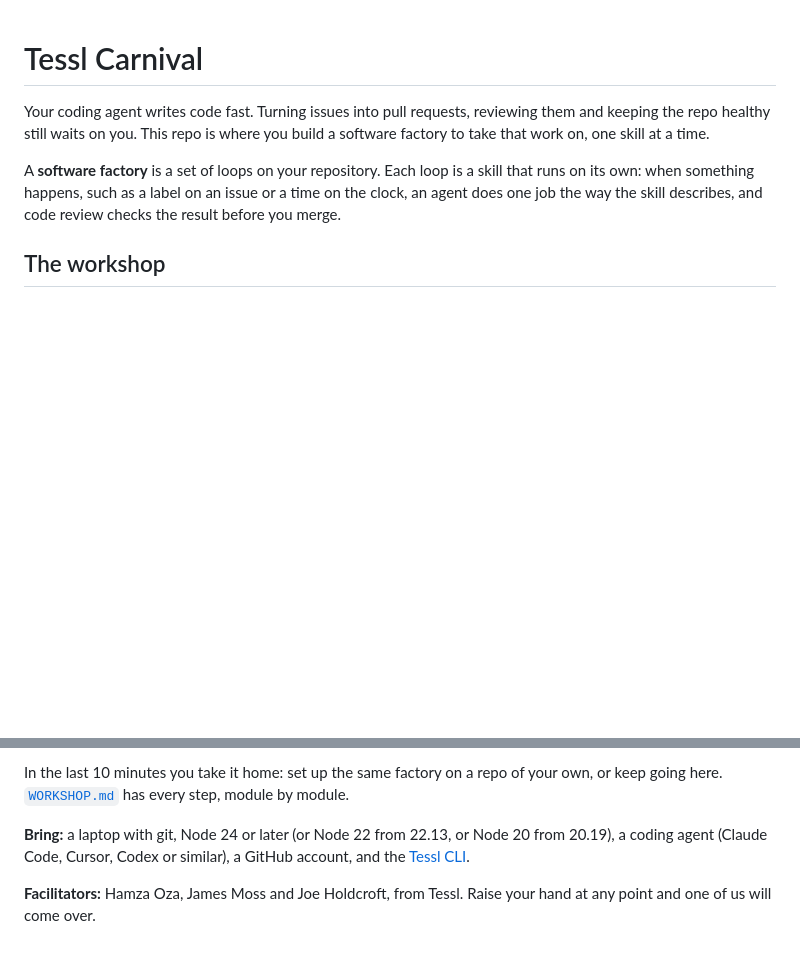
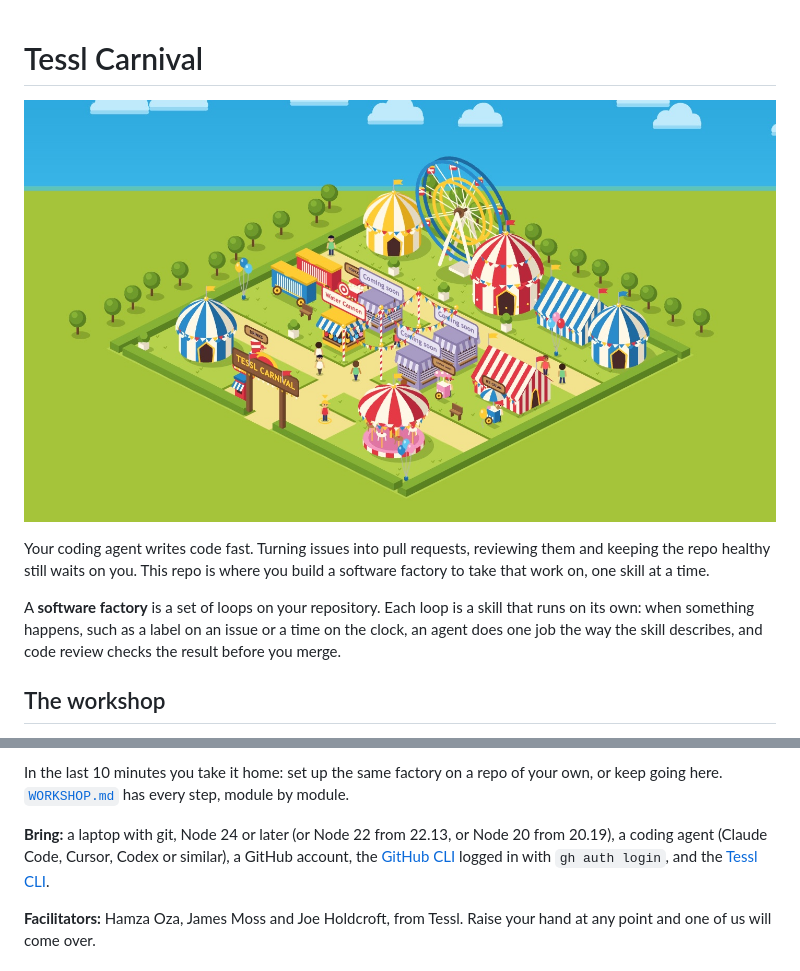
Before and after one commit to Ootleberg/tessl-carnival, a Markdown page: README.md, 2 parts joined by grey strips. Drawn GitHub-style; pictures changed too: docs/midway.jpg (added); blank space fills up the shorter version.

Commit message:
Show the midway in the README and add the GitHub CLI to what to bring (#10)
- docs/midway.jpg: a screenshot of the midway (221 KB), shown at the top of
  the README so people see what they're forking.
- Bring: add the GitHub CLI, logged in, which the set-up-your-fork skill
  uses. WORKSHOP.md already lists it.
- AGENTS.md: add docs/midway.jpg to the layout.

Co-authored-by: Hamza Oza <2265025+hamzaoza@users.noreply.github.com>

```diff
--- a/README.md
+++ b/README.md
@@ -1,4 +1,6 @@
 # Tessl Carnival
+
+![The Tessl Carnival midway: striped tents, a ferris wheel, a carousel and game booths along a path](docs/midway.jpg)
 
 Your coding agent writes code fast. Turning issues into pull requests, reviewing
 them and keeping the repo healthy still waits on you. This repo is where you
@@ -30,8 +32,9 @@ your own, or keep going here. [`WORKSHOP.md`](WORKSHOP.md) has every step,
 module by module.
 
 **Bring:** a laptop with git, Node 24 or later (or Node 22 from 22.13, or Node
-20 from 20.19), a coding agent (Claude Code, Cursor, Codex or similar), a GitHub account,
-and the [Tessl CLI](https://tessl.io).
+20 from 20.19), a coding agent (Claude Code, Cursor, Codex or similar), a GitHub
+account, the [GitHub CLI](https://cli.github.com) logged in with
+`gh auth login`, and the [Tessl CLI](https://tessl.io).
 
 **Facilitators:** Hamza Oza, James Moss and Joe Holdcroft, from Tessl. Raise
 your hand at any point and one of us will come over.
```
Also changed, not shown: AGENTS.md (+1 -0 lines).
